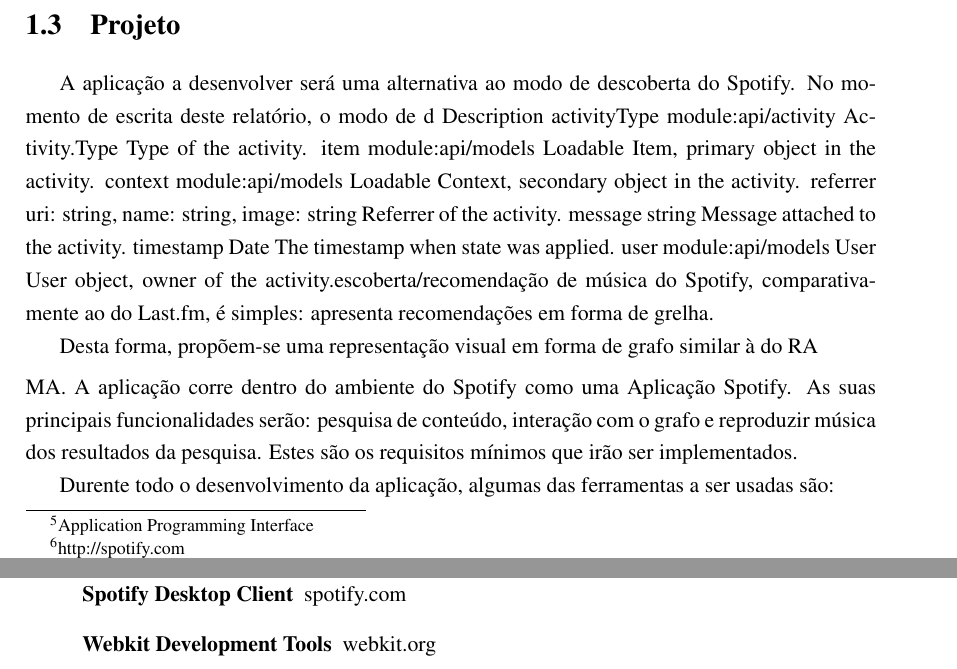
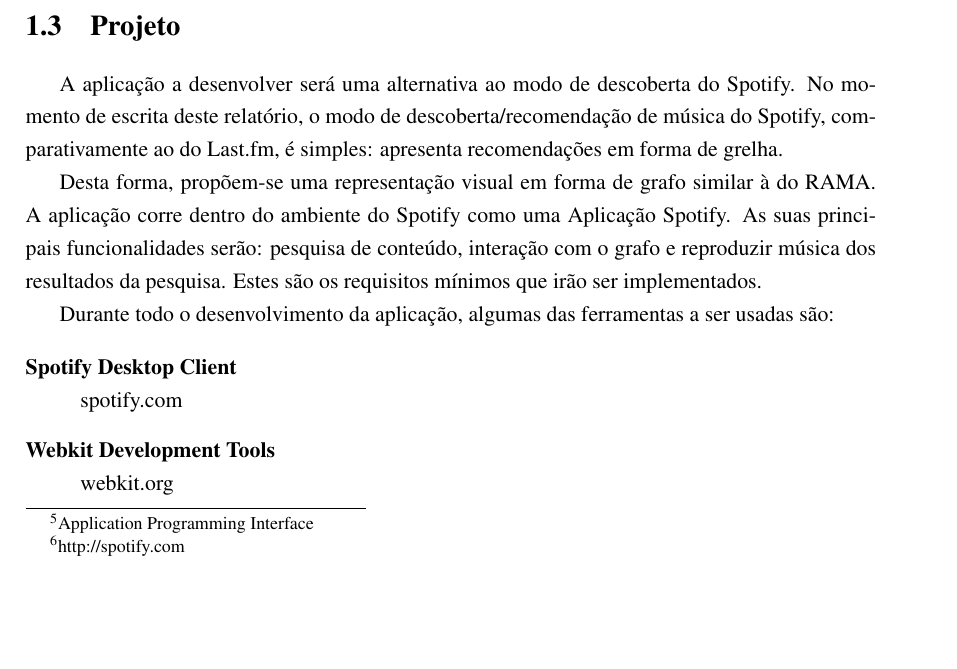
Before and after one commit to zebateira/rama-spotify, a LaTeX thesis (deliverables/report1/mieic.tex, which reads deliverables/report1/chapters/chapter1.tex): two parts of pages 22 and 23 of 43 before the commit and part of page 22 of 43 after it, the two joined at a grey line, cut so that both start at the same text, the shorter picture padded with empty space. Compiled offline with pdfLaTeX.

Commit message:
intro: project updated.

```diff
--- a/deliverables/report1/chapters/chapter1.tex
+++ b/deliverables/report1/chapters/chapter1.tex
@@ -50,24 +50,18 @@
 \section{Projeto} \label{sec:proj}
 
 A aplicação a desenvolver será uma alternativa ao modo de descoberta do Spotify.
-No momento de escrita deste relatório, o modo de d  Description
-activityType  module:api/activity~Activity.Type Type of the activity.
-item  module:api/models~Loadable  Item, primary object in the activity.
-context module:api/models~Loadable  Context, secondary object in the activity.
-referrer   {uri: string, name: string, image: string} Referrer of the activity.
-message  string Message attached to the activity.
-timestamp  Date The timestamp when state was applied.
-user  module:api/models~User  User object, owner of the activity.escoberta/recomendação de música do Spotify, comparativamente ao do Last.fm, é simples: apresenta recomendações em forma de grelha.
+No momento de escrita deste relatório, o modo de descoberta/recomendação de música do Spotify, comparativamente ao do Last.fm, é simples: apresenta recomendações em forma de grelha.
 
-Desta forma, propõem-se uma representação visual em forma de grafo similar à do RA
-  \item [Gruntjs]MA.
+Desta forma, propõem-se uma representação visual em forma de grafo similar à do RAMA.
 A aplicação corre dentro do ambiente do Spotify como uma Aplicação Spotify.
 As suas principais funcionalidades serão: pesquisa de conteúdo, interação com o grafo e reproduzir música dos resultados da pesquisa.
 Estes são os requisitos mínimos que irão ser implementados.
 
-Durente todo o desenvolvimento da aplicação, algumas das ferramentas a ser usadas são:
+Durante todo o desenvolvimento da aplicação, algumas das ferramentas a ser usadas são:
 
 \begin{description}
-  \item[Spotify Desktop Client] spotify.com
-  \item[Webkit Development Tools] webkit.org
-  \item[Sublime Text] sublimetext.com
+  \item[Spotify Desktop Client] \hfill \\
+    spotify.com
+  \item[Webkit Development Tools] \hfill \\
+    webkit.org
+  \item[Sublime Text] \hfill \\
```
Also changed, not shown: deliverables/report1/mieic.pdf, deliverables/report1/chapters/chapter1.tex (10 more changed lines).
